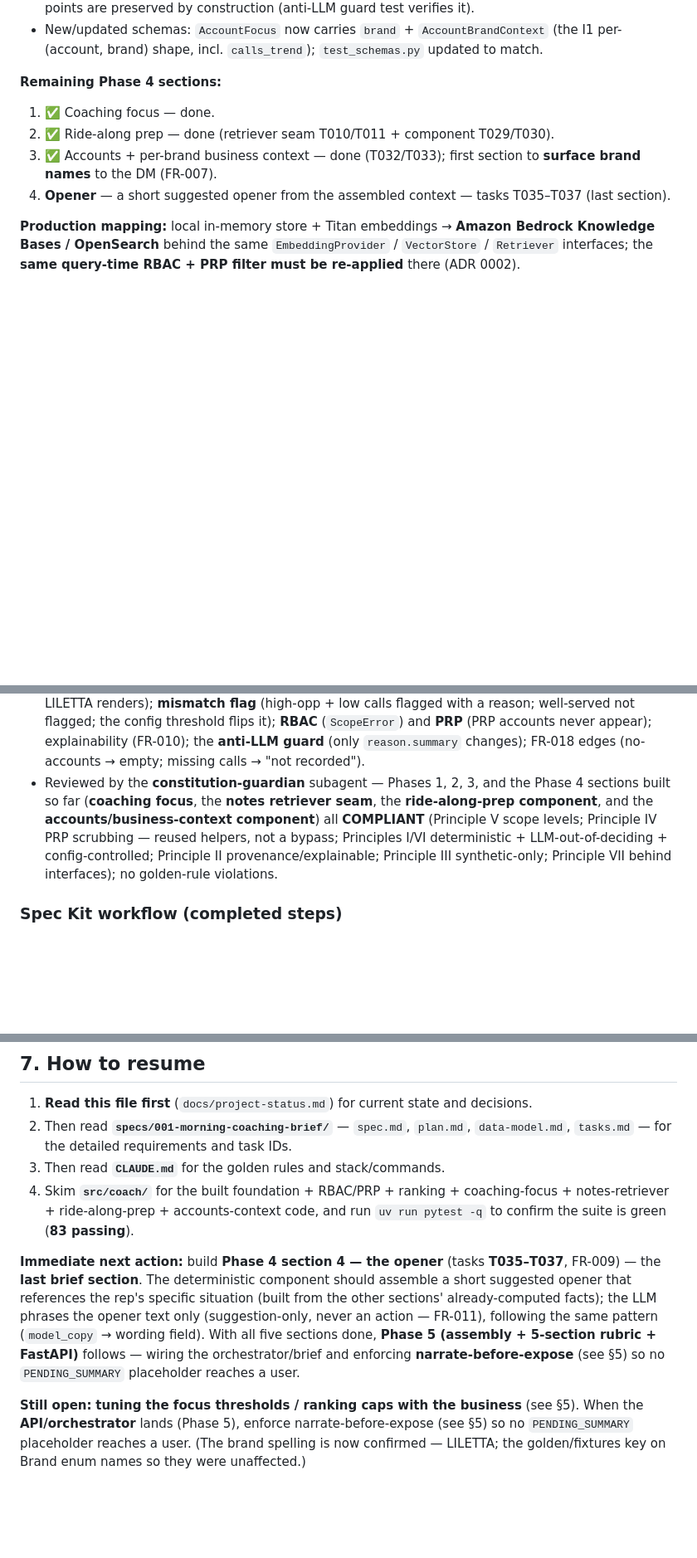
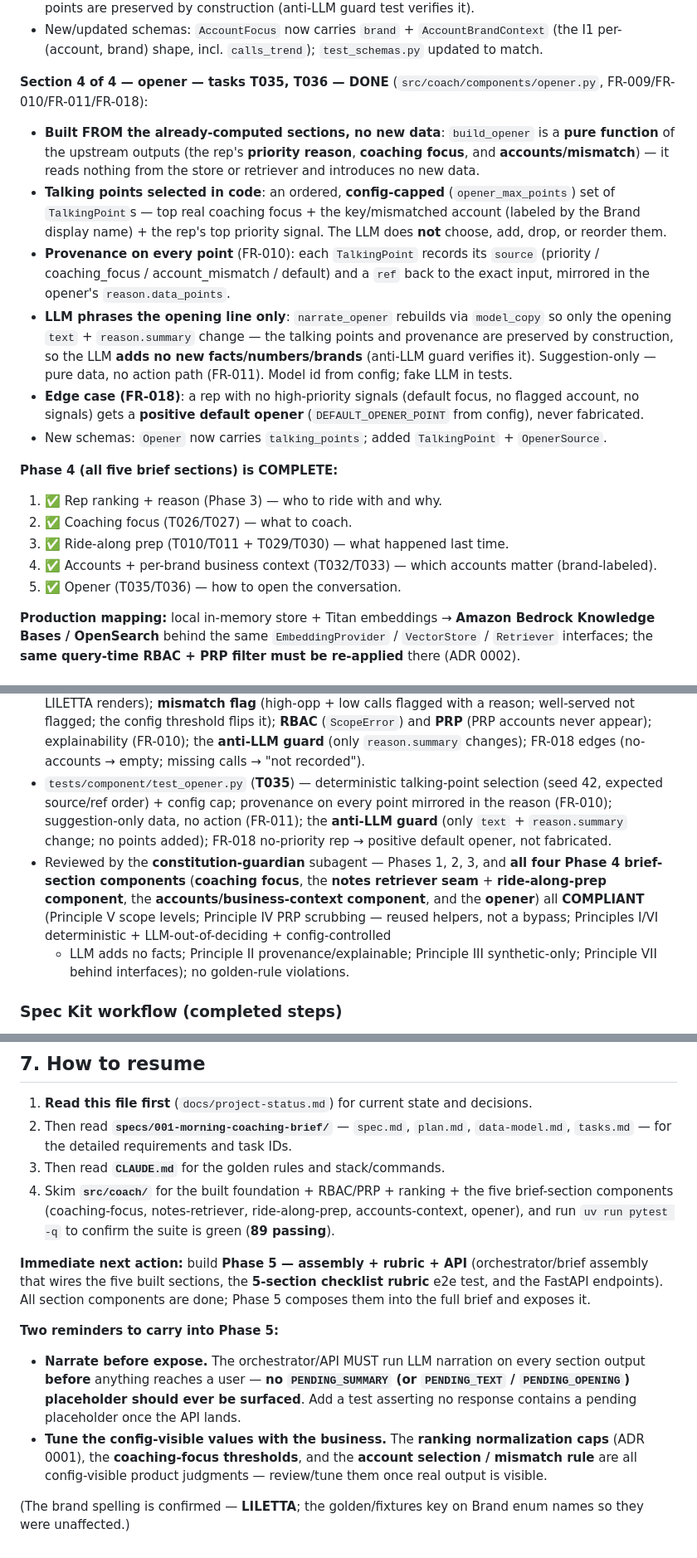
Before and after one commit to sunilpradhansharma/field-intelligence-coach-agent, a Markdown page: docs/project-status.md, 3 parts joined by grey strips. Shown at 83% size. Drawn GitHub-style; blank space fills up the shorter version.

Commit message:
Record Phase 4 complete (all four brief sections) in project status

```diff
--- a/docs/project-status.md
+++ b/docs/project-status.md
@@ -208,13 +207,35 @@ and Step 2b (the `ride_along_prep` **component**, T029/T030) are both complete.
 - New/updated schemas: `AccountFocus` now carries `brand` + `AccountBrandContext` (the I1
   per-(account, brand) shape, incl. `calls_trend`); `test_schemas.py` updated to match.
 
-**Remaining Phase 4 sections:**
-1. ✅ Coaching focus — done.
-2. ✅ Ride-along prep — done (retriever seam T010/T011 + component T029/T030).
-3. ✅ Accounts + per-brand business context — done (T032/T033); first section to **surface
-   brand names** to the DM (FR-007).
-4. **Opener** — a short suggested opener from the assembled context — tasks T035–T037 (last
-   section).
+**Section 4 of 4 — opener — tasks T035, T036 — DONE** (`src/coach/components/opener.py`,
+FR-009/FR-010/FR-011/FR-018):
+- **Built FROM the already-computed sections, no new data**: `build_opener` is a **pure
+  function** of the upstream outputs (the rep's **priority reason**, **coaching focus**, and
+  **accounts/mismatch**) — it reads nothing from the store or retriever and introduces no new
+  data.
+- **Talking points selected in code**: an ordered, **config-capped** (`opener_max_points`)
+  set of `TalkingPoint`s — top real coaching focus + the key/mismatched account (labeled by
+  the Brand display name) + the rep's top priority signal. The LLM does **not** choose, add,
+  drop, or reorder them.
+- **Provenance on every point** (FR-010): each `TalkingPoint` records its `source` (priority /
+  coaching_focus / account_mismatch / default) and a `ref` back to the exact input, mirrored
+  in the opener's `reason.data_points`.
+- **LLM phrases the opening line only**: `narrate_opener` rebuilds via `model_copy` so only
+  the opening `text` + `reason.summary` change — the talking points and provenance are
+  preserved by construction, so the LLM **adds no new facts/numbers/brands** (anti-LLM guard
+  verifies it). Suggestion-only — pure data, no action path (FR-011). Model id from config;
+  fake LLM in tests.
+- **Edge case (FR-018)**: a rep with no high-priority signals (default focus, no flagged
+  account, no signals) gets a **positive default opener** (`DEFAULT_OPENER_POINT` from config),
+  never fabricated.
+- New schemas: `Opener` now carries `talking_points`; added `TalkingPoint` + `OpenerSource`.
+
+**Phase 4 (all five brief sections) is COMPLETE:**
+1. ✅ Rep ranking + reason (Phase 3) — who to ride with and why.
+2. ✅ Coaching focus (T026/T027) — what to coach.
+3. ✅ Ride-along prep (T010/T011 + T029/T030) — what happened last time.
+4. ✅ Accounts + per-brand business context (T032/T033) — which accounts matter (brand-labeled).
+5. ✅ Opener (T035/T036) — how to open the conversation.
 
 **Production mapping:** local in-memory store + Titan embeddings → **Amazon Bedrock Knowledge
 Bases / OpenSearch** behind the same `EmbeddingProvider` / `VectorStore` / `Retriever`
@@ -263,13 +284,18 @@ interfaces; the **same query-time RBAC + PRP filter must be re-applied** there (
   reason; well-served not flagged; the config threshold flips it); **RBAC** (`ScopeError`) and
   **PRP** (PRP accounts never appear); explainability (FR-010); the **anti-LLM guard** (only
   `reason.summary` changes); FR-018 edges (no-accounts → empty; missing calls → "not recorded").
-- Reviewed by the **constitution-guardian** subagent — Phases 1, 2, 3, and the Phase 4
-  sections built so far (**coaching focus**, the **notes retriever seam**, the
-  **ride-along-prep component**, and the **accounts/business-context component**) all
-  **COMPLIANT** (Principle V scope levels; Principle IV PRP scrubbing — reused helpers, not a
-  bypass; Principles I/VI deterministic + LLM-out-of-deciding + config-controlled; Principle II
-  provenance/explainable; Principle III synthetic-only; Principle VII behind interfaces); no
-  golden-rule violations.
+- `tests/component/test_opener.py` (**T035**) — deterministic talking-point selection (seed
+  42, expected source/ref order) + config cap; provenance on every point mirrored in the
+  reason (FR-010); suggestion-only data, no action (FR-011); the **anti-LLM guard** (only
+  `text` + `reason.summary` change; no points added); FR-018 no-priority rep → positive
+  default opener, not fabricated.
+- Reviewed by the **constitution-guardian** subagent — Phases 1, 2, 3, and **all four Phase 4
+  brief-section components** (**coaching focus**, the **notes retriever seam** +
+  **ride-along-prep component**, the **accounts/business-context component**, and the
+  **opener**) all **COMPLIANT** (Principle V scope levels; Principle IV PRP scrubbing — reused
+  helpers, not a bypass; Principles I/VI deterministic + LLM-out-of-deciding + config-controlled
+  + LLM adds no facts; Principle II provenance/explainable; Principle III synthetic-only;
+  Principle VII behind interfaces); no golden-rule violations.
 
 ### Spec Kit workflow (completed steps)
 constitution → specify → clarify → plan → tasks → analyze. The feature spec lives in
@@ -423,20 +449,23 @@ constitution → specify → clarify → plan → tasks → analyze. The feature
 2. Then read **`specs/001-morning-coaching-brief/`** — `spec.md`, `plan.md`,
    `data-model.md`, `tasks.md` — for the detailed requirements and task IDs.
 3. Then read **`CLAUDE.md`** for the golden rules and stack/commands.
-4. Skim **`src/coach/`** for the built foundation + RBAC/PRP + ranking + coaching-focus +
-   notes-retriever + ride-along-prep + accounts-context code, and run `uv run pytest -q` to
-   confirm the suite is green (**83 passing**).
+4. Skim **`src/coach/`** for the built foundation + RBAC/PRP + ranking + the five brief-section
+   components (coaching-focus, notes-retriever, ride-along-prep, accounts-context, opener),
+   and run `uv run pytest -q` to confirm the suite is green (**89 passing**).
 
-**Immediate next action:** build **Phase 4 section 4 — the opener** (tasks **T035–T037**,
-FR-009) — the **last brief section**. The deterministic component should assemble a short
-suggested opener that references the rep's specific situation (built from the other sections'
-already-computed facts); the LLM phrases the opener text only (suggestion-only, never an
-action — FR-011), following the same pattern (`model_copy` → wording field). With all five
-sections done, **Phase 5 (assembly + 5-section rubric + FastAPI)** follows — wiring the
-orchestrator/brief and enforcing **narrate-before-expose** (see §5) so no `PENDING_SUMMARY`
-placeholder reaches a user.
+**Immediate next action:** build **Phase 5 — assembly + rubric + API** (orchestrator/brief
+assembly that wires the five built sections, the **5-section checklist rubric** e2e test, and
+the FastAPI endpoints). All section components are done; Phase 5 composes them into the full
+brief and exposes it.
 
-**Still open:** **tuning the focus thresholds / ranking caps with the business** (see §5). When the
-**API/orchestrator** lands (Phase 5), enforce narrate-before-expose (see §5) so no
-`PENDING_SUMMARY` placeholder reaches a user. (The brand spelling is now confirmed — LILETTA;
-the golden/fixtures key on Brand enum names so they were unaffected.)
+**Two reminders to carry into Phase 5:**
+- **Narrate before expose.** The orchestrator/API MUST run LLM narration on every section
+  output **before** anything reaches a user — **no `PENDING_SUMMARY` (or `PENDING_TEXT` /
+  `PENDING_OPENING`) placeholder should ever be surfaced**. Add a test asserting no response
+  contains a pending placeholder once the API lands.
+- **Tune the config-visible values with the business.** The **ranking normalization caps**
+  (ADR 0001), the **coaching-focus thresholds**, and the **account selection / mismatch rule**
+  are all config-visible product judgments — review/tune them once real output is visible.
+
+(The brand spelling is confirmed — **LILETTA**; the golden/fixtures key on Brand enum names so
+they were unaffected.)
```
Also changed, not shown: other parts of docs/project-status.md (+5 -6 lines).
